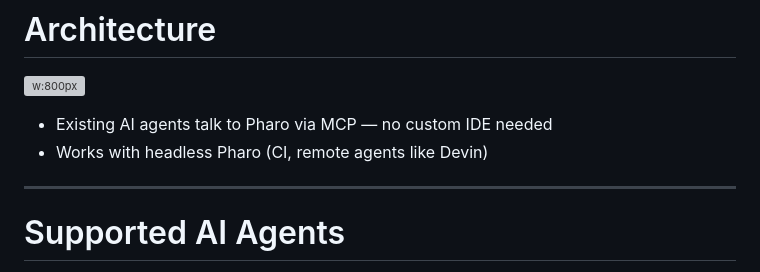
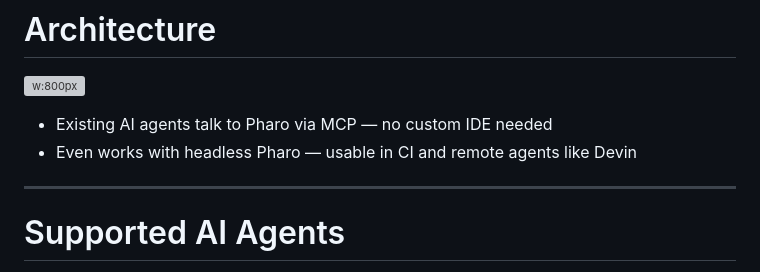
Before and after one commit to mumez/smalltalk-dev-plugin-slides, a Markdown page: introducing-smalltalk-dev-plugin-en.md, the part around the change. Rendered like a GitHub page; grey boxes are pictures that could not be loaded.

Commit message:
Update description of headless Pharo compatibility in documentation

```diff
--- a/introducing-smalltalk-dev-plugin-en.md
+++ b/introducing-smalltalk-dev-plugin-en.md
@@ -114,7 +114,7 @@ We gave AI the complete skillset for Smalltalk development:
 ![w:800px](images/architecture.svg)
 
 - Existing AI agents talk to Pharo via MCP — no custom IDE needed
-- Works with headless Pharo (CI, remote agents like Devin)
+- Even works with headless Pharo — usable in CI and remote agents like Devin
 
 ---
 
```
